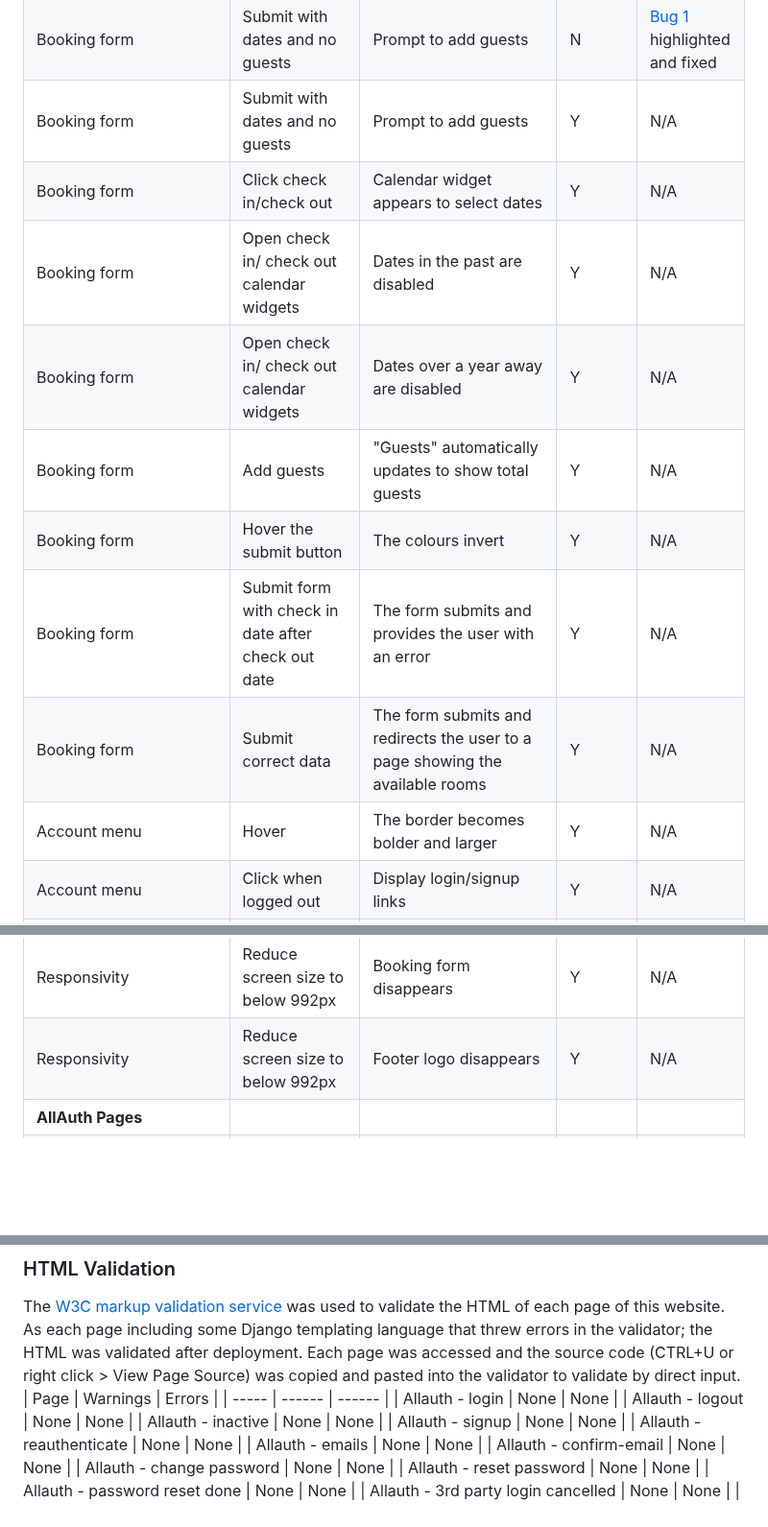
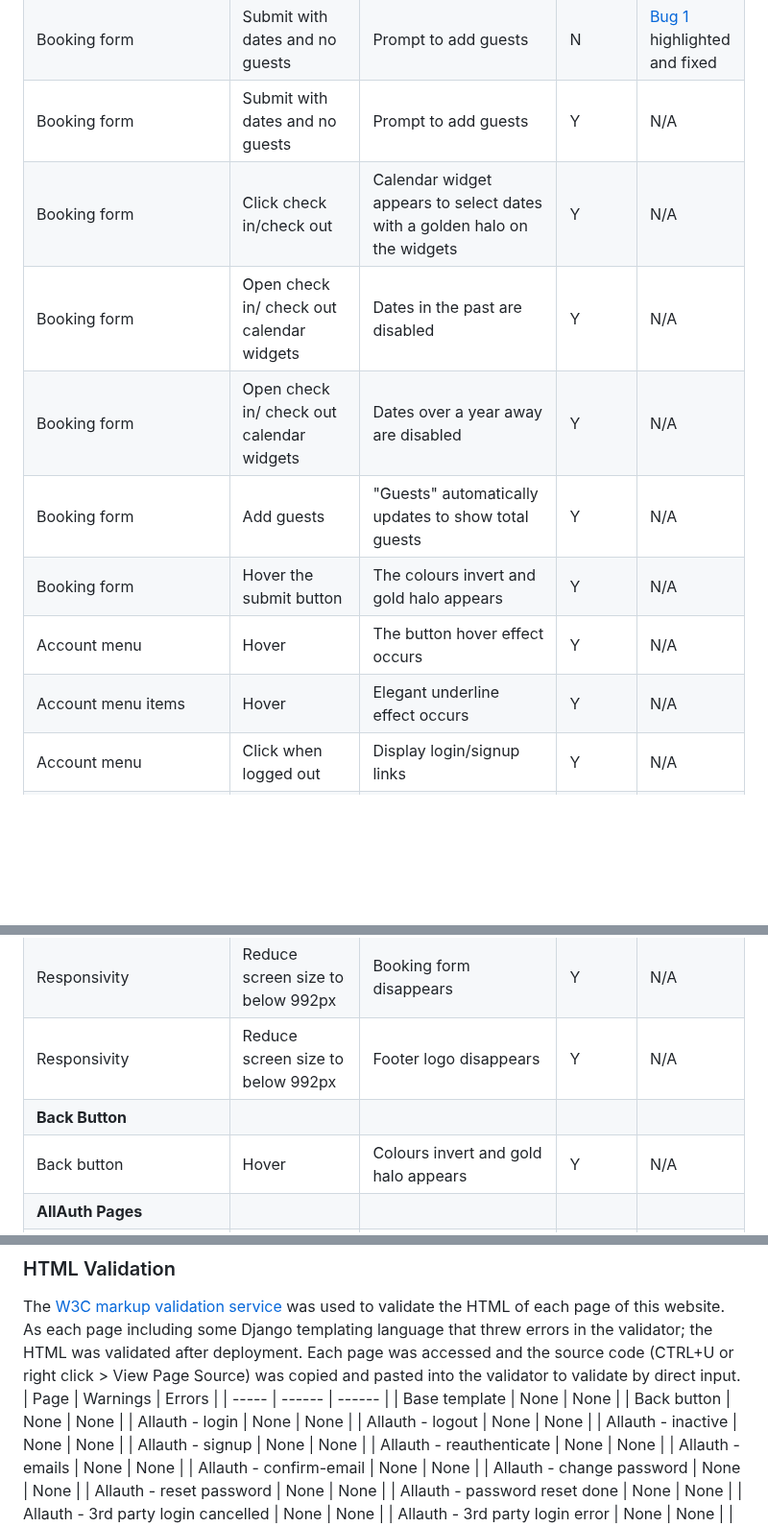
Before and after one commit to amfairley/nunisi, a Markdown page: TESTING.md, 3 parts joined by grey strips. Shown at 96% size. GitHub-like rendering; blank space fills up the shorter version.

```diff
--- a/TESTING.md
+++ b/TESTING.md
@@ -52,14 +52,13 @@ The [user stories](/README.md#user-stories) have been a driving force for the de
 | Booking form | Submit with only check in date | Prompt to enter a check out date | Y | N/A |
 | Booking form | Submit with dates and no guests | Prompt to add guests | N | [Bug 1](#bug-1) highlighted and fixed |
 | Booking form | Submit with dates and no guests | Prompt to add guests | Y | N/A |
-| Booking form | Click check in/check out | Calendar widget appears to select dates | Y | N/A |
+| Booking form | Click check in/check out | Calendar widget appears to select dates with a golden halo on the widgets | Y | N/A |
 | Booking form | Open check in/ check out calendar widgets | Dates in the past are disabled | Y | N/A |
 | Booking form | Open check in/ check out calendar widgets | Dates over a year away are disabled | Y | N/A |
 | Booking form | Add guests | "Guests" automatically updates to show total guests | Y | N/A |
-| Booking form | Hover the submit button | The colours invert | Y | N/A |
-| Booking form | Submit form with check in date after check out date | The form submits and provides the user with an error | Y | N/A |
-| Booking form | Submit correct data | The form submits and redirects the user to a page showing the available rooms | Y | N/A |
-| Account menu | Hover | The border becomes bolder and larger | Y | N/A |
+| Booking form | Hover the submit button | The colours invert and gold halo appears | Y | N/A |
+| Account menu | Hover | The button hover effect occurs | Y | N/A |
+| Account menu items | Hover | Elegant underline effect occurs | Y | N/A |
 | Account menu | Click when logged out| Display login/signup links | Y | N/A |
 | Account menu - sign up link | Click | Redirected to the sign up page | Y | N/A |
 | Account menu - log in link | Click | Redirected to the log in page | Y | N/A |
@@ -81,6 +80,8 @@ The [user stories](/README.md#user-stories) have been a driving force for the de
 | Developer GitHub link | Click | The developer's github profile is opened in a new tab | Y | N/A |
 | Responsivity | Reduce screen size to below 992px | Booking form disappears | Y | N/A |
 | Responsivity | Reduce screen size to below 992px | Footer logo disappears | Y | N/A |
+| **Back Button** | | | | |
+| Back button | Hover | Colours invert and gold halo appears | Y | N/A |
 | **AllAuth Pages** | | | | |
 | Sign up form | Enter an incorrect email address | Prompt appears telling the user to enter a valid email | Y | N/A |
 | Sign up form | Do not enter the password again | Prompt appears telling the user to fill out that field | Y | N/A |
@@ -413,6 +429,8 @@ The performance was tested for normal internet speed, fast 3G, and slow 3G to te
 The [W3C markup validation service](https://validator.w3.org/) was used to validate the HTML of each page of this website. As each page including some Django templating language that threw errors in the validator; the HTML was validated after deployment. Each page was accessed and the source code (CTRL+U or right click > View Page Source) was copied and pasted into the validator to validate by direct input.<br>
 | Page | Warnings | Errors |
 | ----- | ------ | ------ |
+| Base template | None | None |
+| Back button | None | None |
 | Allauth - login | None | None |
 | Allauth - logout | None | None |
 | Allauth - inactive | None | None |
```
Also changed, not shown: other parts of TESTING.md (+45 -1 lines).
